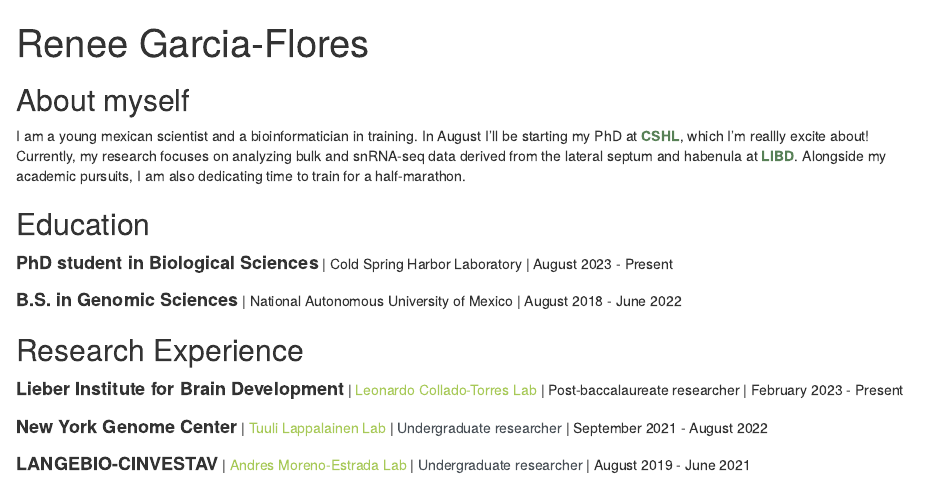
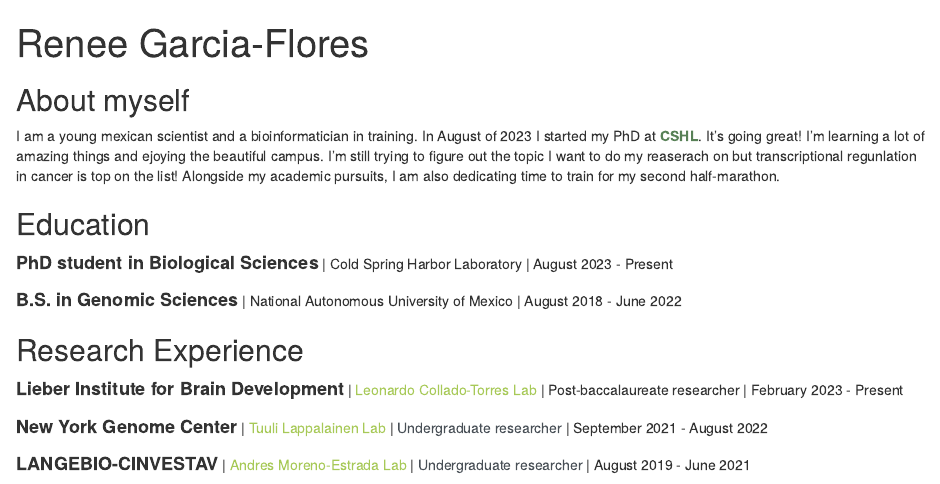
Before and after one commit to reneegf/reneegf.github.io, an R Markdown document (index.Rmd): the page in a window 1100 px wide, from its top. Rendered offline with R 4.5, knitr and Pandoc, with nearby package versions; drawn as R Markdown's standard HTML page in place of the format the file asks for.

Commit message:
changed my description

```diff
--- a/index.Rmd
+++ b/index.Rmd
@@ -14,7 +14,7 @@ output:
 
 ## About myself
 
-I am a young mexican scientist and a bioinformatician in training. In August I'll be starting my PhD at <a href="https://www.cshl.edu/phd-program/"><span style="color:  #588157;"> **CSHL**</span></a>, which I'm reallly excite about! Currently, my research focuses on analyzing bulk and snRNA-seq data derived from the lateral septum and habenula at <a href="https://www.libd.org/"><span style="color:  #588157;"> **LIBD**</span></a>. Alongside my academic pursuits, I am also dedicating time to train for a half-marathon.
+I am a young mexican scientist and a bioinformatician in training. In August of 2023 I started my PhD at <a href="https://www.cshl.edu/phd-program/"><span style="color:  #588157;"> **CSHL**</span></a>. It's going great! I'm learning a lot of amazing things and ejoying the beautiful campus. I'm still trying to figure out the topic I want to do my reaserach on but transcriptional regunlation in cancer is top on the list! Alongside my academic pursuits, I am also dedicating time to train for my second half-marathon.
 
 
 ## Education
```
